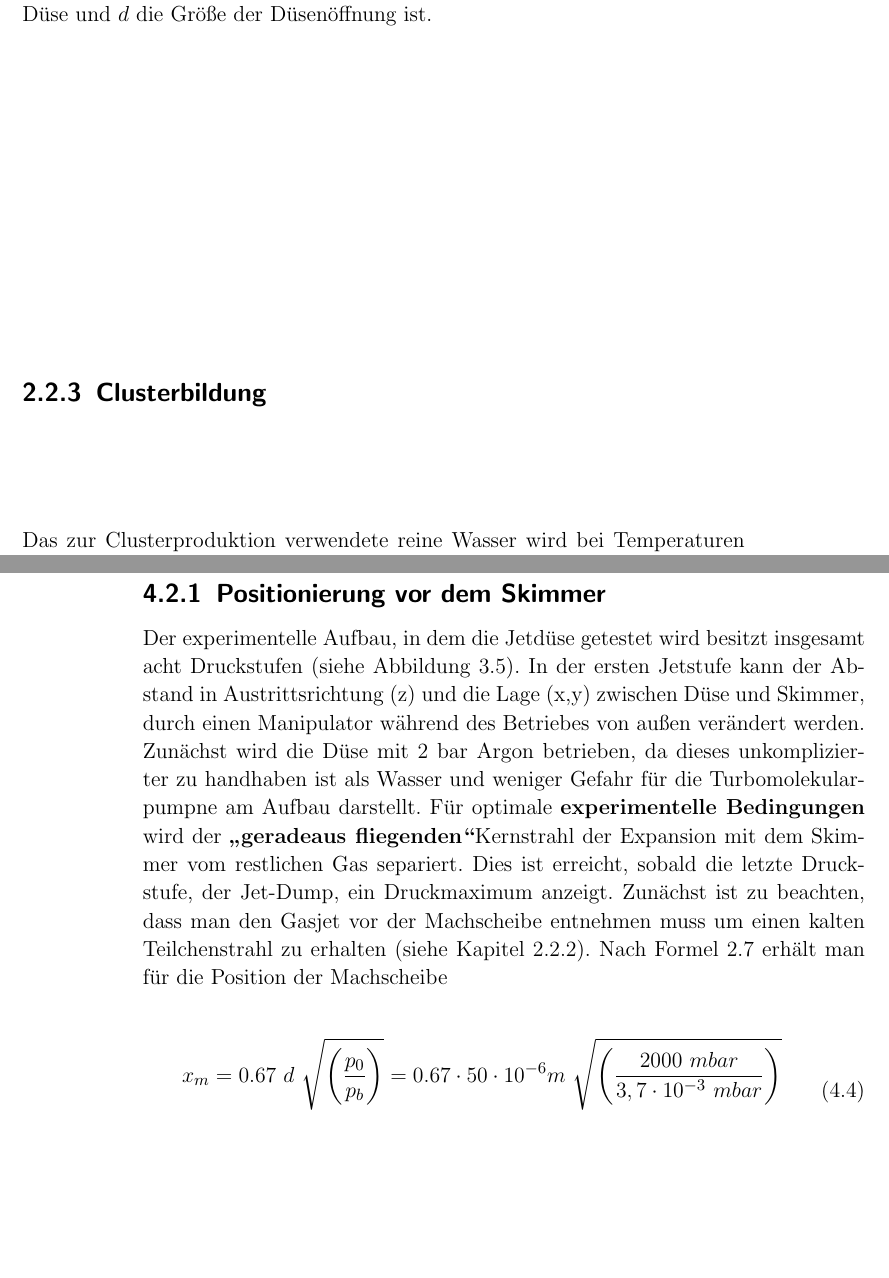
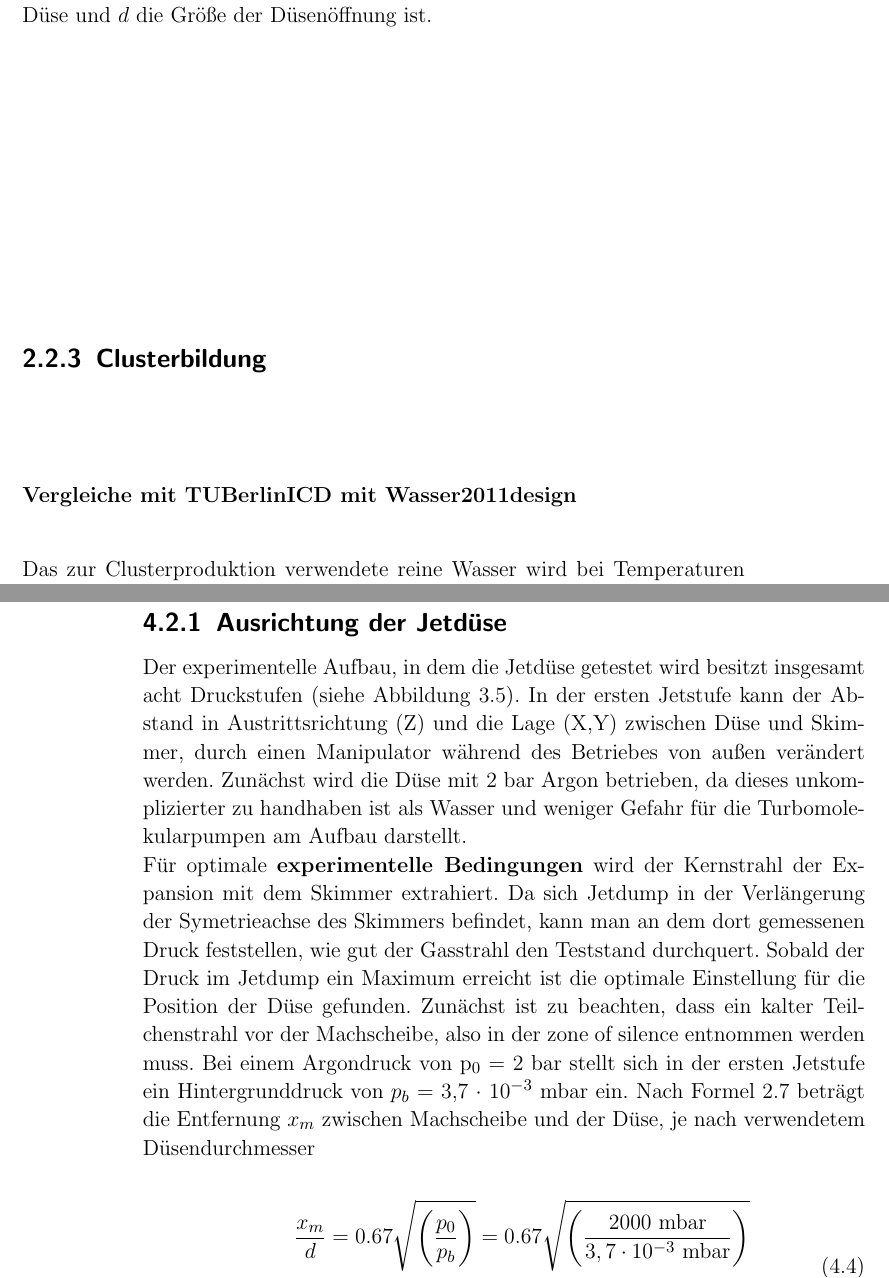
Before and after one commit to 358NoScope/Bachelor, a LaTeX book (AABachelorMain.tex, which reads Experiment.tex, Theorie.tex): two parts of pages 23 and 50 of 58 before the commit and two parts of pages 23 and 50 of 62 after it, joined at a grey line, cut so that both start at the same text, the shorter picture padded with empty space. Compiled offline with pdfLaTeX.

Commit message:
Experiment Kapitel Wasserdüse fertig bis auf z-SkimmerDiagramm

```diff
--- a/Experiment.tex
+++ b/Experiment.tex
@@ -128,15 +128,24 @@ Bevor die Jetdüse für erste Tests in Betrieb genommen werden kann, müssen Hei
 \end{minipage}
 \end{center}
 
-\subsection{Positionierung vor dem Skimmer}
+\subsection{Ausrichtung der Jetdüse}
 
-Der experimentelle Aufbau, in dem die Jetdüse getestet wird besitzt insgesamt acht Druckstufen (siehe Abbildung \ref{fig:Jetstageaufbau}). In der ersten Jetstufe kann der Abstand in Austrittsrichtung (z) und die Lage (x,y) zwischen Düse und Skimmer, durch einen Manipulator während des Betriebes von außen verändert werden. Zunächst wird die Düse mit 2 bar Argon betrieben, da dieses unkomplizierter zu handhaben ist als Wasser und weniger Gefahr für die Turbomolekularpumpne am Aufbau darstellt. Für optimale \textbf{experimentelle Bedingungen} wird der \textbf{\enquote{geradeaus fliegenden}}Kernstrahl der Expansion mit dem Skimmer vom restlichen Gas separiert. Dies ist erreicht, sobald die letzte Druckstufe, der Jet-Dump, ein Druckmaximum anzeigt. Zunächst ist zu beachten, dass man den Gasjet vor der Machscheibe entnehmen muss um einen kalten Teilchenstrahl zu erhalten (siehe Kapitel \ref{sec:uberschallexp}). Nach Formel \ref{eq:Machscheibe} erhält man für die Position der Machscheibe
+Der experimentelle Aufbau, in dem die Jetdüse getestet wird besitzt insgesamt acht Druckstufen (siehe Abbildung \ref{fig:Jetstageaufbau}). In der ersten Jetstufe kann der Abstand in Austrittsrichtung (Z) und die Lage (X,Y) zwischen Düse und Skimmer, durch einen Manipulator während des Betriebes von außen verändert werden. Zunächst wird die Düse mit 2 bar Argon betrieben, da dieses unkomplizierter zu handhaben ist als Wasser und weniger Gefahr für die Turbomolekularpumpen am Aufbau darstellt.
+
+Für optimale \textbf{experimentelle Bedingungen} wird der Kernstrahl der Expansion mit dem Skimmer extrahiert. Da sich Jetdump in der Verlängerung der Symetrieachse des Skimmers befindet, kann man an dem dort gemessenen Druck feststellen, wie gut der Gasstrahl den Teststand durchquert.
+Sobald der Druck im Jetdump ein Maximum erreicht ist die optimale Einstellung für die Position der Düse gefunden. Zunächst ist zu beachten, dass ein kalter Teilchenstrahl vor der Machscheibe, also in der zone of silence entnommen werden muss.
+Bei einem Argondruck von p$_0$ = 2 bar stellt sich in der ersten Jetstufe ein Hintergrunddruck von $p_b$ = 3,7 $\cdot$ 10$^{-3}$ mbar ein. Nach Formel \ref{eq:Machscheibe} beträgt die Entfernung $x_m$ zwischen Machscheibe und der Düse, je nach verwendetem Düsendurchmesser
 
 \begin{equation}
    \begin{split}
-   x_m & =0.67 \ d \ \sqrt{\left(\frac{p_0}{p_b}\right)} = 0.67 \cdot 50 \cdot 10^{-6} m \    \sqrt{\left(\frac{2000 \ mbar}{3,7 \cdot 10^{-3}\ mbar}\right)}\\
-   \centering
-   & = 0.0246\ m = 2.46 cm.
+   \frac{x_m}{d} & =0.67 \sqrt{\left(\frac{p_0}{p_b}\right)} = 0.67 \sqrt{\left(\frac{2000 \ \textmd{mbar}}{3,7 \cdot 10^{-3}\ \textmd{mbar}}\right)}\\
+   \Longrightarrow x_m  & =
+   \left\{ %
+   \begin{array}{l}
+   0.0246\ \textmd{m} \textmd{ für d}= 50 \textmd{ µm} \\
+   0.0146\ \textmd{m} \textmd{ für d}= 30 \textmd{ µm}
+   \end{array}
+   \right. .
    \end{split}
 \end{equation}
 
--- a/Theorie.tex
+++ b/Theorie.tex
@@ -183,6 +183,8 @@ bestimmen, wobei $x_m$ die besagte Mach-Scheibenposition, ausgehend von der Düs
 
 \subsection{Clusterbildung}
 
+\textbf{Vergleiche mit TUBerlinICD mit Wasser2011design}
+
 Das zur Clusterproduktion verwendete reine Wasser wird bei Temperaturen um 100 °C und einem entsprechendem Dampfdruck von ca. 1 bar durch eine kurze konische Düse geleitet (Abb. \ref{fig:Duse}).
 %
 \begin{center}
```
Also changed, not shown: Design.tex (+1 -0 lines), Motivation.tex (+2 -0 lines), Experiment.tex (36 more changed lines).
